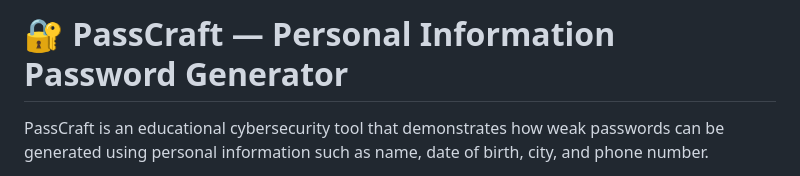
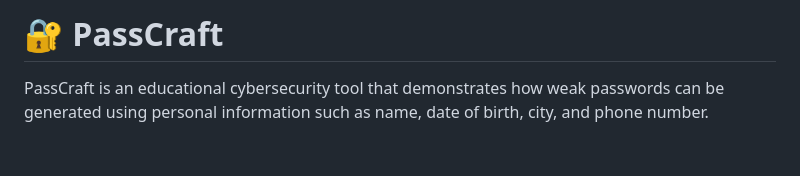
Before and after one commit to bb-281105/PassCraft, a Markdown page: PassCraft/v2/readme.md, the part around the change. Rendered like a GitHub page; blank space fills up the shorter version.

```diff
--- a/PassCraft/v2/readme.md
+++ b/PassCraft/v2/readme.md
@@ -1,5 +1,4 @@
-# 🔐 PassCraft — Personal Information Password Generator
-
+# 🔐 PassCraft
 PassCraft is an educational cybersecurity tool that demonstrates how weak passwords can be generated using personal information such as name, date of birth, city, and phone number.
 
 The project highlights why personal data should never be used in passwords and how attackers build targeted password wordlists.
```
